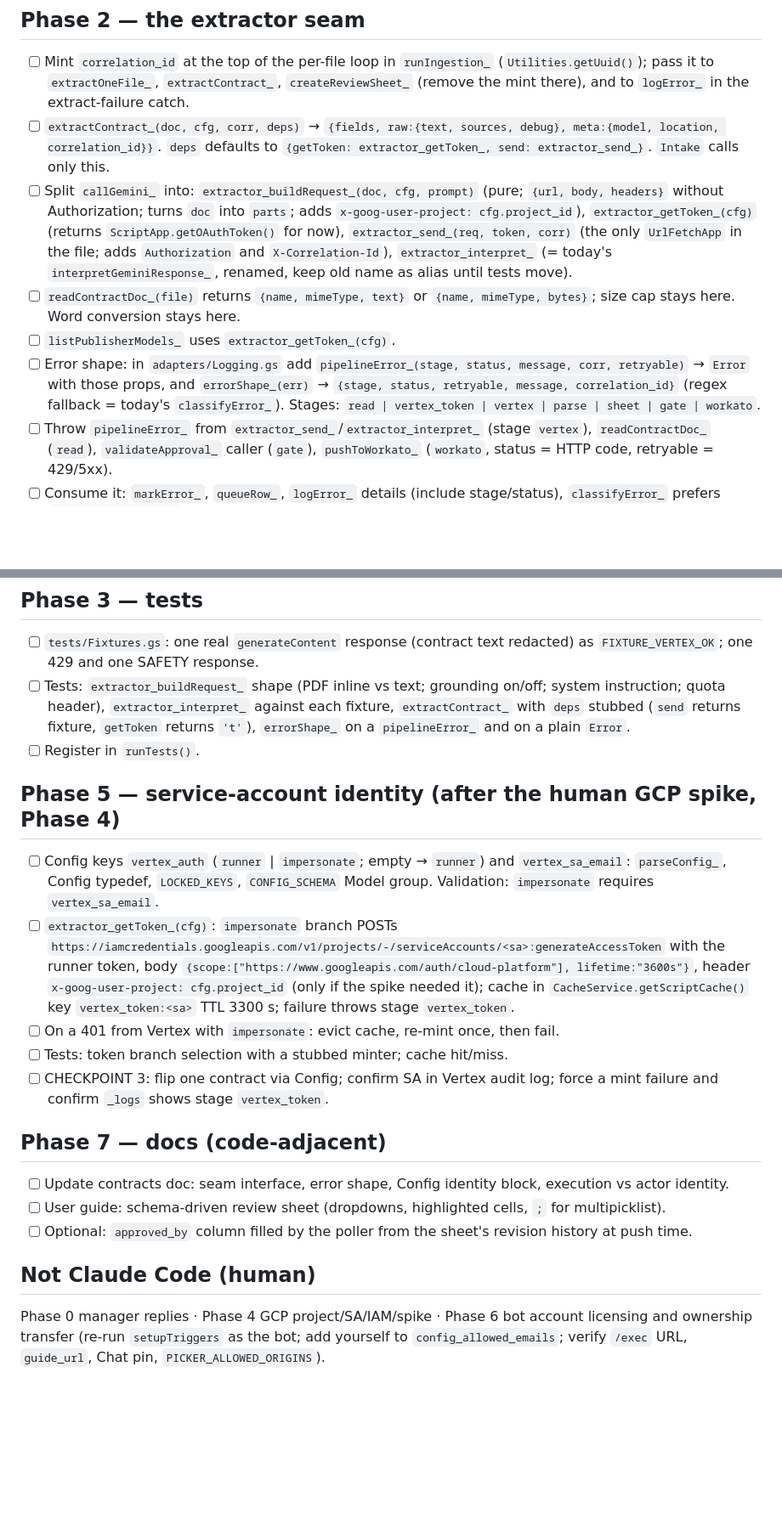
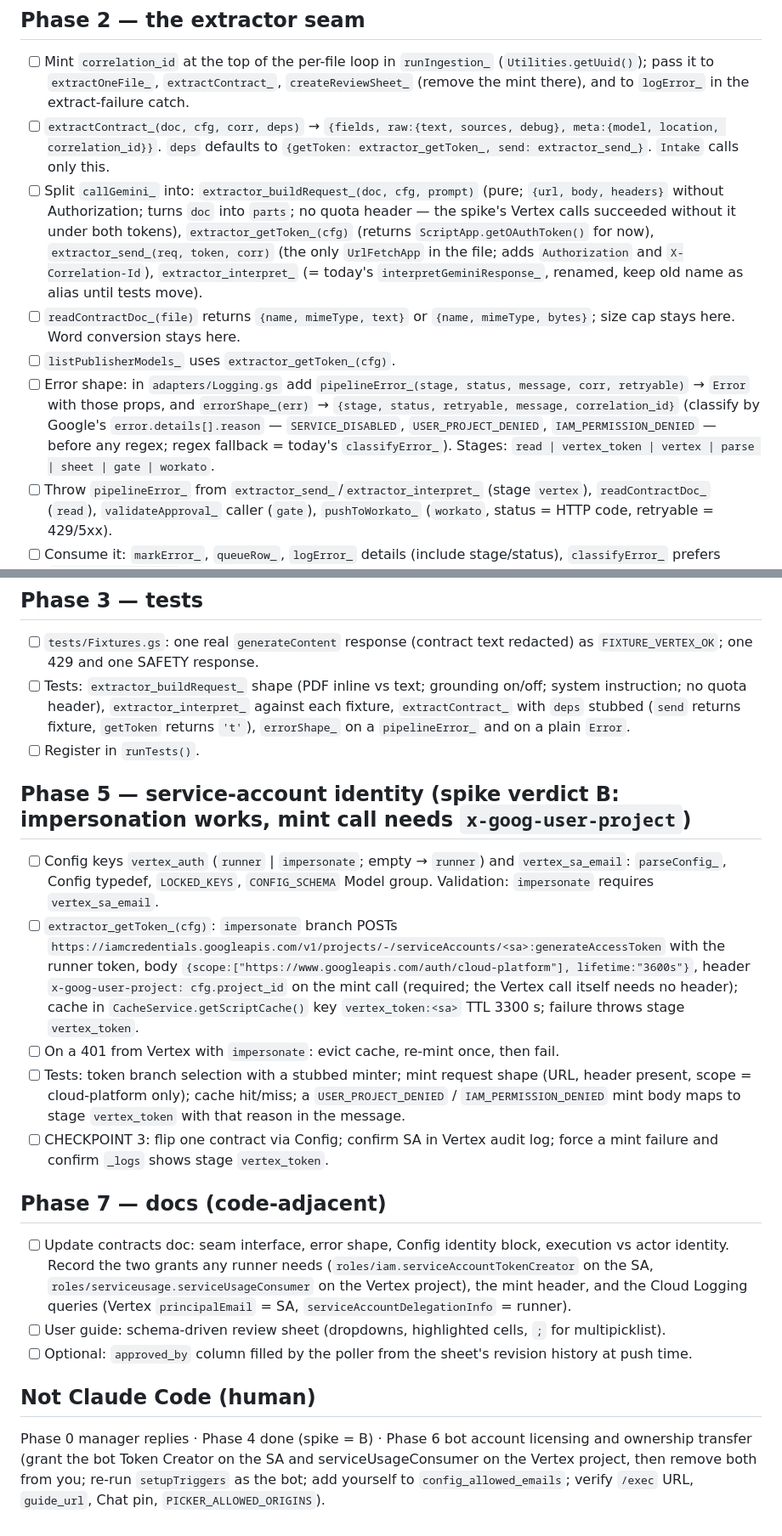
Before and after one commit to cabanem/rdb, a Markdown page: not_rdb/todo.md, 2 parts joined by grey strips. Shown at 85% size. GitHub-like rendering; blank space fills up the shorter version.

Commit message:
Update todo items for extractor and token handling

```diff
--- a/not_rdb/todo.md
+++ b/not_rdb/todo.md
@@ -31,10 +31,10 @@ Trigger handler names (`processIngestion`, `processApprovals`, `refreshSchema`)
 
 - [ ] Mint `correlation_id` at the top of the per-file loop in `runIngestion_` (`Utilities.getUuid()`); pass it to `extractOneFile_`, `extractContract_`, `createReviewSheet_` (remove the mint there), and to `logError_` in the extract-failure catch.
 - [ ] `extractContract_(doc, cfg, corr, deps)` → `{fields, raw:{text, sources, debug}, meta:{model, location, correlation_id}}`. `deps` defaults to `{getToken: extractor_getToken_, send: extractor_send_}`. `Intake` calls only this.
-- [ ] Split `callGemini_` into: `extractor_buildRequest_(doc, cfg, prompt)` (pure; `{url, body, headers}` without Authorization; turns `doc` into `parts`; adds `x-goog-user-project: cfg.project_id`), `extractor_getToken_(cfg)` (returns `ScriptApp.getOAuthToken()` for now), `extractor_send_(req, token, corr)` (the only `UrlFetchApp` in the file; adds `Authorization` and `X-Correlation-Id`), `extractor_interpret_` (= today's `interpretGeminiResponse_`, renamed, keep old name as alias until tests move).
+- [ ] Split `callGemini_` into: `extractor_buildRequest_(doc, cfg, prompt)` (pure; `{url, body, headers}` without Authorization; turns `doc` into `parts`; no quota header — the spike's Vertex calls succeeded without it under both tokens), `extractor_getToken_(cfg)` (returns `ScriptApp.getOAuthToken()` for now), `extractor_send_(req, token, corr)` (the only `UrlFetchApp` in the file; adds `Authorization` and `X-Correlation-Id`), `extractor_interpret_` (= today's `interpretGeminiResponse_`, renamed, keep old name as alias until tests move).
 - [ ] `readContractDoc_(file)` returns `{name, mimeType, text}` or `{name, mimeType, bytes}`; size cap stays here. Word conversion stays here.
 - [ ] `listPublisherModels_` uses `extractor_getToken_(cfg)`.
-- [ ] Error shape: in `adapters/Logging.gs` add `pipelineError_(stage, status, message, corr, retryable)` → `Error` with those props, and `errorShape_(err)` → `{stage, status, retryable, message, correlation_id}` (regex fallback = today's `classifyError_`). Stages: `read | vertex_token | vertex | parse | sheet | gate | workato`.
+- [ ] Error shape: in `adapters/Logging.gs` add `pipelineError_(stage, status, message, corr, retryable)` → `Error` with those props, and `errorShape_(err)` → `{stage, status, retryable, message, correlation_id}` (classify by Google's `error.details[].reason` — `SERVICE_DISABLED`, `USER_PROJECT_DENIED`, `IAM_PERMISSION_DENIED` — before any regex; regex fallback = today's `classifyError_`). Stages: `read | vertex_token | vertex | parse | sheet | gate | workato`.
 - [ ] Throw `pipelineError_` from `extractor_send_`/`extractor_interpret_` (stage `vertex`), `readContractDoc_` (`read`), `validateApproval_` caller (`gate`), `pushToWorkato_` (`workato`, status = HTTP code, retryable = 429/5xx).
 - [ ] Consume it: `markError_`, `queueRow_`, `logError_` details (include stage/status), `classifyError_` prefers `err.stage/retryable` when present.
 - [ ] Opt-in behavior change (do last, separately): in `runIngestion_`, if `errorShape_(err).retryable`, leave the file in Intake and log WARN instead of moving to Failed.
@@ -43,23 +43,23 @@ Trigger handler names (`processIngestion`, `processApprovals`, `refreshSchema`)
 ## Phase 3 — tests
 
 - [ ] `tests/Fixtures.gs`: one real `generateContent` response (contract text redacted) as `FIXTURE_VERTEX_OK`; one 429 and one SAFETY response.
-- [ ] Tests: `extractor_buildRequest_` shape (PDF inline vs text; grounding on/off; system instruction; quota header), `extractor_interpret_` against each fixture, `extractContract_` with `deps` stubbed (`send` returns fixture, `getToken` returns `'t'`), `errorShape_` on a `pipelineError_` and on a plain `Error`.
+- [ ] Tests: `extractor_buildRequest_` shape (PDF inline vs text; grounding on/off; system instruction; no quota header), `extractor_interpret_` against each fixture, `extractContract_` with `deps` stubbed (`send` returns fixture, `getToken` returns `'t'`), `errorShape_` on a `pipelineError_` and on a plain `Error`.
 - [ ] Register in `runTests()`.
 
-## Phase 5 — service-account identity (after the human GCP spike, Phase 4)
+## Phase 5 — service-account identity (spike verdict B: impersonation works, mint call needs `x-goog-user-project`)
 
 - [ ] Config keys `vertex_auth` (`runner` | `impersonate`; empty → `runner`) and `vertex_sa_email`: `parseConfig_`, Config typedef, `LOCKED_KEYS`, `CONFIG_SCHEMA` Model group. Validation: `impersonate` requires `vertex_sa_email`.
-- [ ] `extractor_getToken_(cfg)`: `impersonate` branch POSTs `https://iamcredentials.googleapis.com/v1/projects/-/serviceAccounts/<sa>:generateAccessToken` with the runner token, body `{scope:["https://www.googleapis.com/auth/cloud-platform"], lifetime:"3600s"}`, header `x-goog-user-project: cfg.project_id` (only if the spike needed it); cache in `CacheService.getScriptCache()` key `vertex_token:<sa>` TTL 3300 s; failure throws stage `vertex_token`.
+- [ ] `extractor_getToken_(cfg)`: `impersonate` branch POSTs `https://iamcredentials.googleapis.com/v1/projects/-/serviceAccounts/<sa>:generateAccessToken` with the runner token, body `{scope:["https://www.googleapis.com/auth/cloud-platform"], lifetime:"3600s"}`, header `x-goog-user-project: cfg.project_id` on the mint call (required; the Vertex call itself needs no header); cache in `CacheService.getScriptCache()` key `vertex_token:<sa>` TTL 3300 s; failure throws stage `vertex_token`.
 - [ ] On a 401 from Vertex with `impersonate`: evict cache, re-mint once, then fail.
-- [ ] Tests: token branch selection with a stubbed minter; cache hit/miss.
+- [ ] Tests: token branch selection with a stubbed minter; mint request shape (URL, header present, scope = cloud-platform only); cache hit/miss; a `USER_PROJECT_DENIED` / `IAM_PERMISSION_DENIED` mint body maps to stage `vertex_token` with that reason in the message.
 - [ ] CHECKPOINT 3: flip one contract via Config; confirm SA in Vertex audit log; force a mint failure and confirm `_logs` shows stage `vertex_token`.
 
 ## Phase 7 — docs (code-adjacent)
 
-- [ ] Update contracts doc: seam interface, error shape, Config identity block, execution vs actor identity.
+- [ ] Update contracts doc: seam interface, error shape, Config identity block, execution vs actor identity. Record the two grants any runner needs (`roles/iam.serviceAccountTokenCreator` on the SA, `roles/serviceusage.serviceUsageConsumer` on the Vertex project), the mint header, and the Cloud Logging queries (Vertex `principalEmail` = SA, `serviceAccountDelegationInfo` = runner).
 - [ ] User guide: schema-driven review sheet (dropdowns, highlighted cells, `;` for multipicklist).
 - [ ] Optional: `approved_by` column filled by the poller from the sheet's revision history at push time.
 
 ## Not Claude Code (human)
 
-Phase 0 manager replies · Phase 4 GCP project/SA/IAM/spike · Phase 6 bot account licensing and ownership transfer (re-run `setupTriggers` as the bot; add yourself to `config_allowed_emails`; verify `/exec` URL, `guide_url`, Chat pin, `PICKER_ALLOWED_ORIGINS`).
+Phase 0 manager replies · Phase 4 done (spike = B) · Phase 6 bot account licensing and ownership transfer (grant the bot Token Creator on the SA and serviceUsageConsumer on the Vertex project, then remove both from you; re-run `setupTriggers` as the bot; add yourself to `config_allowed_emails`; verify `/exec` URL, `guide_url`, Chat pin, `PICKER_ALLOWED_ORIGINS`).
```
